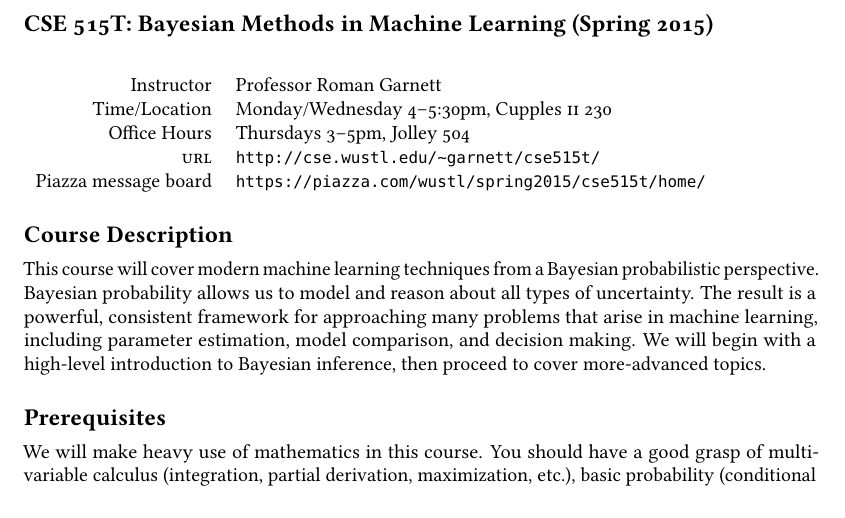
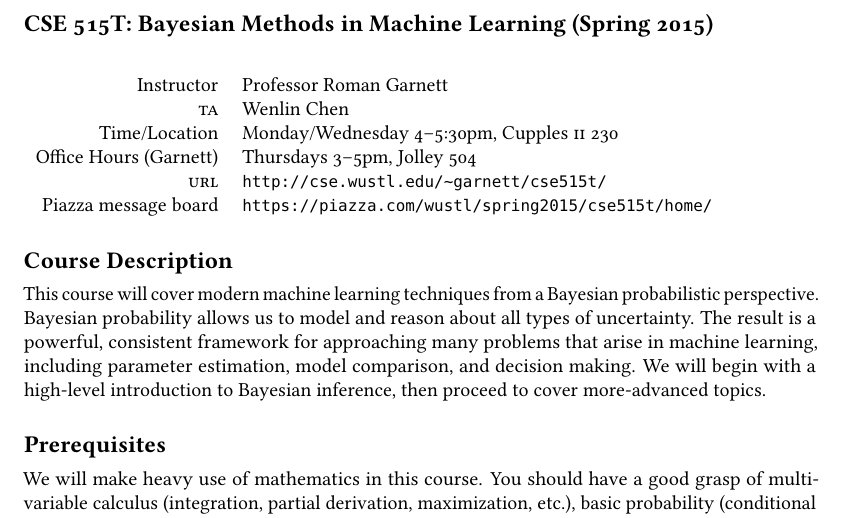
Before and after one commit to rmgarnett/cse515t, a LaTeX document (syllabus.tex): part of page 1 of 4, cut so that both start at the same text. Compiled offline with pdfLaTeX.

Commit message:
updating header

```diff
--- a/syllabus.tex
+++ b/syllabus.tex
@@ -26,11 +26,12 @@
 {\large \textbf{CSE 515T: Bayesian Methods in Machine Learning (Spring 2015)}} \\[1ex]
 
 \begin{tabular}{rl}
-  Instructor & Professor Roman Garnett \\
-  Time/Location & Monday/Wednesday 4--5:30pm, Cupples \acro{II} 230 \\
-  Office Hours & Thursdays 3--5pm, Jolley 504 \\
-  \acro{URL} & \url{http://cse.wustl.edu/~garnett/cse515t/} \\
-  Piazza message board & \url{https://piazza.com/wustl/spring2015/cse515t/home/}
+              Instructor & Professor Roman Garnett                                 \\
+               \acro{TA} & Wenlin Chen                                             \\
+           Time/Location & Monday/Wednesday 4--5:30pm, Cupples \acro{II} 230       \\
+  Office Hours (Garnett) & Thursdays 3--5pm, Jolley 504                            \\
+              \acro{URL} & \url{http://cse.wustl.edu/~garnett/cse515t/}            \\
+    Piazza message board & \url{https://piazza.com/wustl/spring2015/cse515t/home/}
 \end{tabular}
 
 \section*{Course Description}
```
